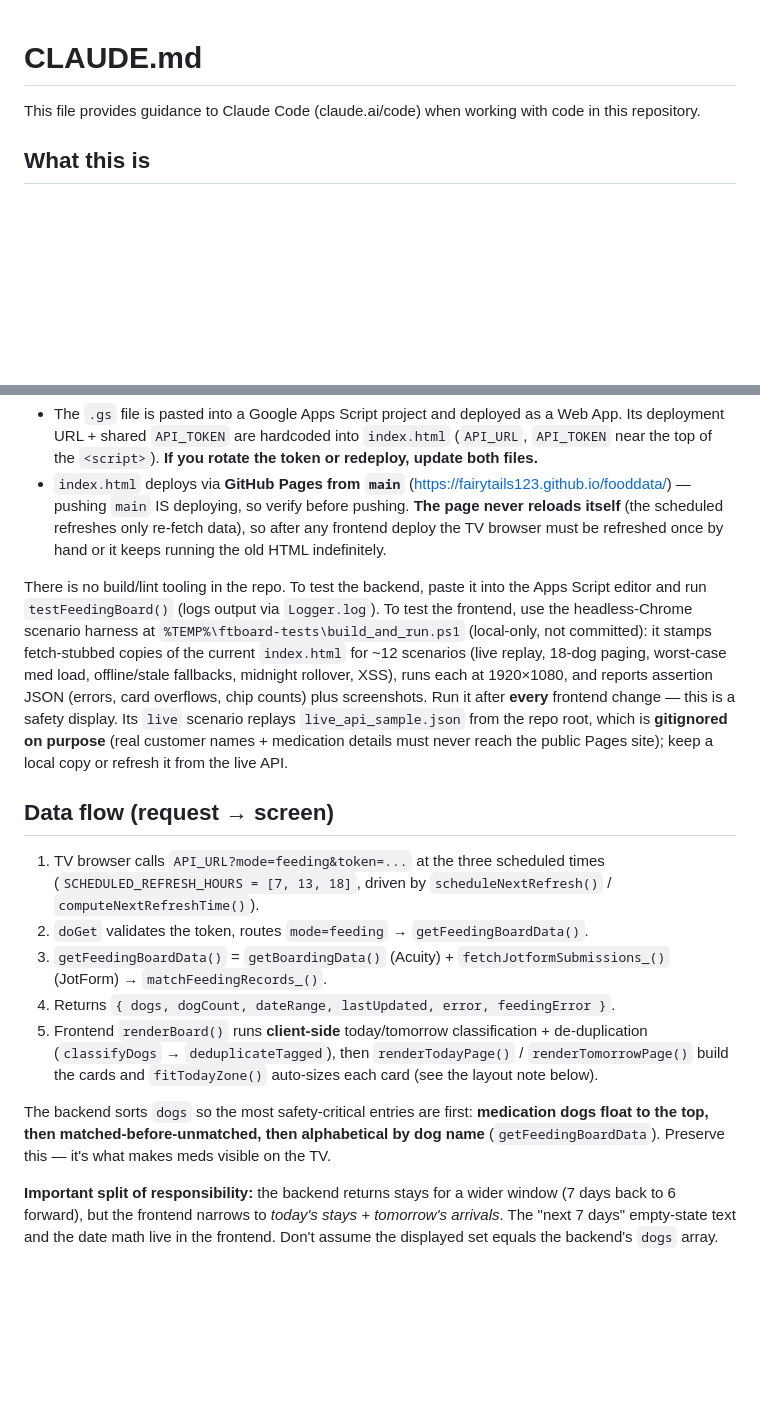
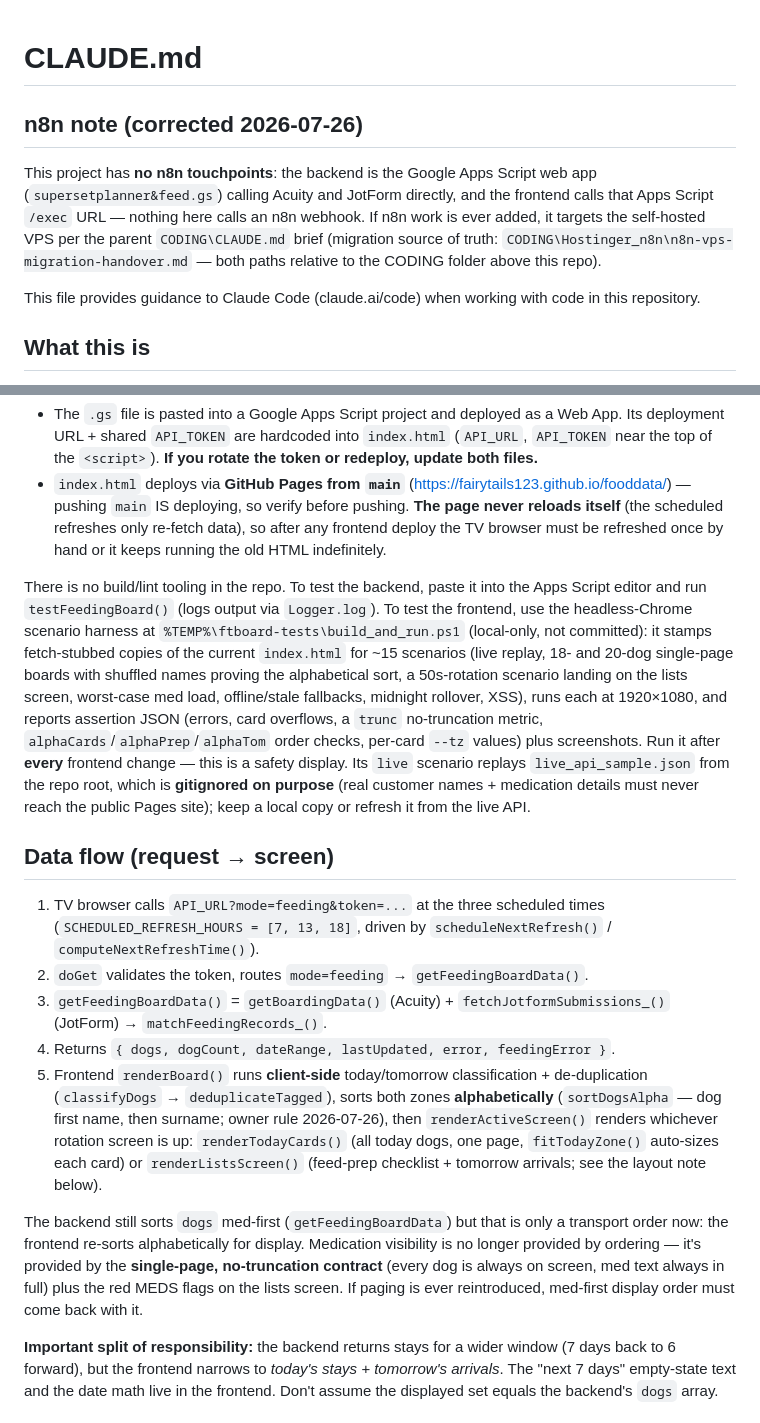
Before and after one commit to Fairytails123/fooddata, a Markdown page: CLAUDE.md, 2 parts joined by grey strips. Drawn GitHub-style; blank space fills up the shorter version.

Commit message:
docs: replace stale n8n brief (public-repo safe) and document two-screen layout contract
The pasted fleet n8n-VPS brief carried SSH details into this PUBLIC
Pages-served repo (never pushed); replaced with a safe pointer note.
CLAUDE.md now documents the 2026-07-26 board contract: never-paged
cards, alphabetical order, rotating FEED PREP / ARRIVING TOMORROW
lists screen, shrink-not-truncate fit floor.

Co-Authored-By: Claude Fable 5 <noreply@anthropic.com>

```diff
--- a/CLAUDE.md
+++ b/CLAUDE.md
@@ -1,4 +1,12 @@
 # CLAUDE.md
+
+<!-- n8n-vps-brief:v1 -->
+<!-- ⚠️ PUBLIC REPO: this file is served on the GitHub Pages site (pushing main IS publishing).
+     Never paste the full n8n-VPS brief — or any SSH / server / credential detail — into this
+     repo. The canonical brief auto-loads from the parent folder's CODING\CLAUDE.md. -->
+## n8n note (corrected 2026-07-26)
+
+This project has **no n8n touchpoints**: the backend is the Google Apps Script web app (`supersetplanner&feed.gs`) calling Acuity and JotForm directly, and the frontend calls that Apps Script `/exec` URL — nothing here calls an n8n webhook. If n8n work is ever added, it targets the self-hosted VPS per the parent `CODING\CLAUDE.md` brief (migration source of truth: `CODING\Hostinger_n8n\n8n-vps-migration-handover.md` — both paths relative to the CODING folder above this repo).
 
 This file provides guidance to Claude Code (claude.ai/code) when working with code in this repository.
 
@@ -13,7 +21,7 @@ The two are deployed separately and communicate over HTTPS:
 - The `.gs` file is pasted into a Google Apps Script project and deployed as a Web App. Its deployment URL + shared `API_TOKEN` are hardcoded into `index.html` (`API_URL`, `API_TOKEN` near the top of the `<script>`). **If you rotate the token or redeploy, update both files.**
 - `index.html` deploys via **GitHub Pages from `main`** (https://fairytails123.github.io/fooddata/) — pushing `main` IS deploying, so verify before pushing. **The page never reloads itself** (the scheduled refreshes only re-fetch data), so after any frontend deploy the TV browser must be refreshed once by hand or it keeps running the old HTML indefinitely.
 
-There is no build/lint tooling in the repo. To test the backend, paste it into the Apps Script editor and run `testFeedingBoard()` (logs output via `Logger.log`). To test the frontend, use the headless-Chrome scenario harness at `%TEMP%\ftboard-tests\build_and_run.ps1` (local-only, not committed): it stamps fetch-stubbed copies of the current `index.html` for ~12 scenarios (live replay, 18-dog paging, worst-case med load, offline/stale fallbacks, midnight rollover, XSS), runs each at 1920×1080, and reports assertion JSON (errors, card overflows, chip counts) plus screenshots. Run it after **every** frontend change — this is a safety display. Its `live` scenario replays `live_api_sample.json` from the repo root, which is **gitignored on purpose** (real customer names + medication details must never reach the public Pages site); keep a local copy or refresh it from the live API.
+There is no build/lint tooling in the repo. To test the backend, paste it into the Apps Script editor and run `testFeedingBoard()` (logs output via `Logger.log`). To test the frontend, use the headless-Chrome scenario harness at `%TEMP%\ftboard-tests\build_and_run.ps1` (local-only, not committed): it stamps fetch-stubbed copies of the current `index.html` for ~15 scenarios (live replay, 18- and 20-dog single-page boards with shuffled names proving the alphabetical sort, a 50s-rotation scenario landing on the lists screen, worst-case med load, offline/stale fallbacks, midnight rollover, XSS), runs each at 1920×1080, and reports assertion JSON (errors, card overflows, a `trunc` no-truncation metric, `alphaCards`/`alphaPrep`/`alphaTom` order checks, per-card `--tz` values) plus screenshots. Run it after **every** frontend change — this is a safety display. Its `live` scenario replays `live_api_sample.json` from the repo root, which is **gitignored on purpose** (real customer names + medication details must never reach the public Pages site); keep a local copy or refresh it from the live API.
 
 ## Data flow (request → screen)
 
@@ -21,9 +29,9 @@ There is no build/lint tooling in the repo. To test the backend, paste it into t
 2. `doGet` validates the token, routes `mode=feeding` → `getFeedingBoardData()`.
 3. `getFeedingBoardData()` = `getBoardingData()` (Acuity) + `fetchJotformSubmissions_()` (JotForm) → `matchFeedingRecords_()`.
 4. Returns `{ dogs, dogCount, dateRange, lastUpdated, error, feedingError }`.
-5. Frontend `renderBoard()` runs **client-side** today/tomorrow classification + de-duplication (`classifyDogs` → `deduplicateTagged`), then `renderTodayPage()` / `renderTomorrowPage()` build the cards and `fitTodayZone()` auto-sizes each card (see the layout note below).
+5. Frontend `renderBoard()` runs **client-side** today/tomorrow classification + de-duplication (`classifyDogs` → `deduplicateTagged`), sorts both zones **alphabetically** (`sortDogsAlpha` — dog first name, then surname; owner rule 2026-07-26), then `renderActiveScreen()` renders whichever rotation screen is up: `renderTodayCards()` (all today dogs, one page, `fitTodayZone()` auto-sizes each card) or `renderListsScreen()` (feed-prep checklist + tomorrow arrivals; see the layout note below).
 
-The backend sorts `dogs` so the most safety-critical entries are first: **medication dogs float to the top, then matched-before-unmatched, then alphabetical by dog name** (`getFeedingBoardData`). Preserve this — it's what makes meds visible on the TV.
+The backend still sorts `dogs` med-first (`getFeedingBoardData`) but that is only a transport order now: the frontend re-sorts alphabetically for display. Medication visibility is no longer provided by ordering — it's provided by the **single-page, no-truncation contract** (every dog is always on screen, med text always in full) plus the red MEDS flags on the lists screen. If paging is ever reintroduced, med-first display order must come back with it.
 
 **Important split of responsibility:** the backend returns stays for a wider window (7 days back to 6 forward), but the frontend narrows to *today's stays + tomorrow's arrivals*. The "next 7 days" empty-state text and the date math live in the frontend. Don't assume the displayed set equals the backend's `dogs` array.
 
```
Also changed, not shown: other parts of CLAUDE.md (+3 -1 lines).
